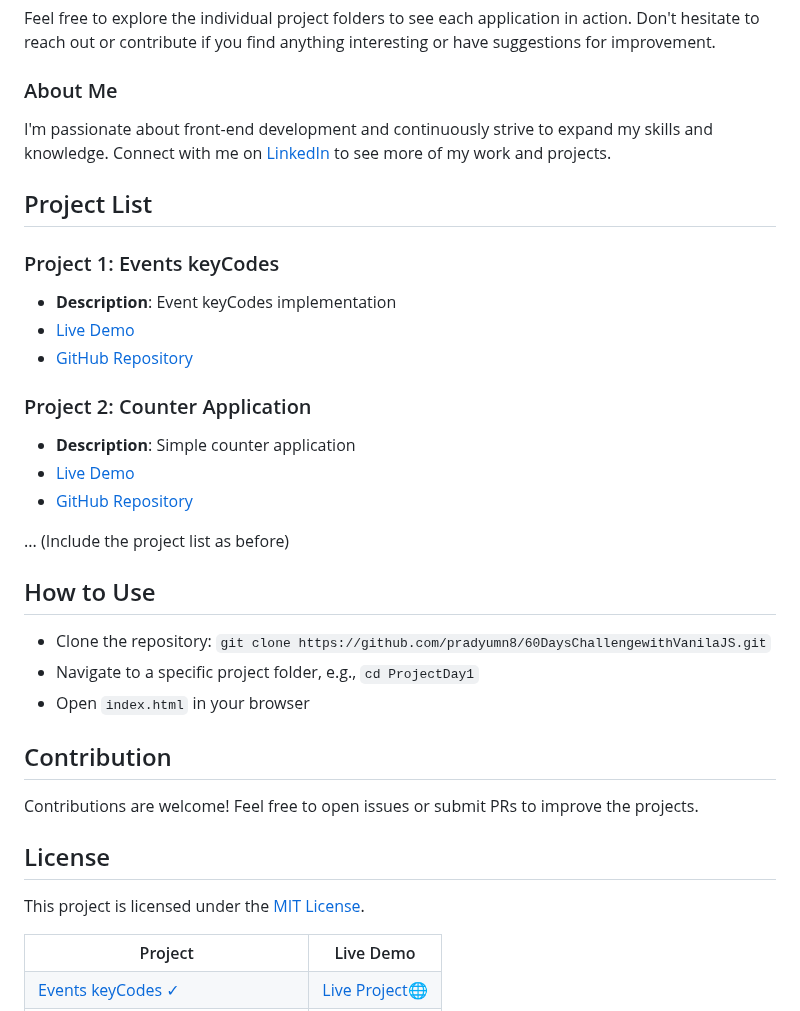
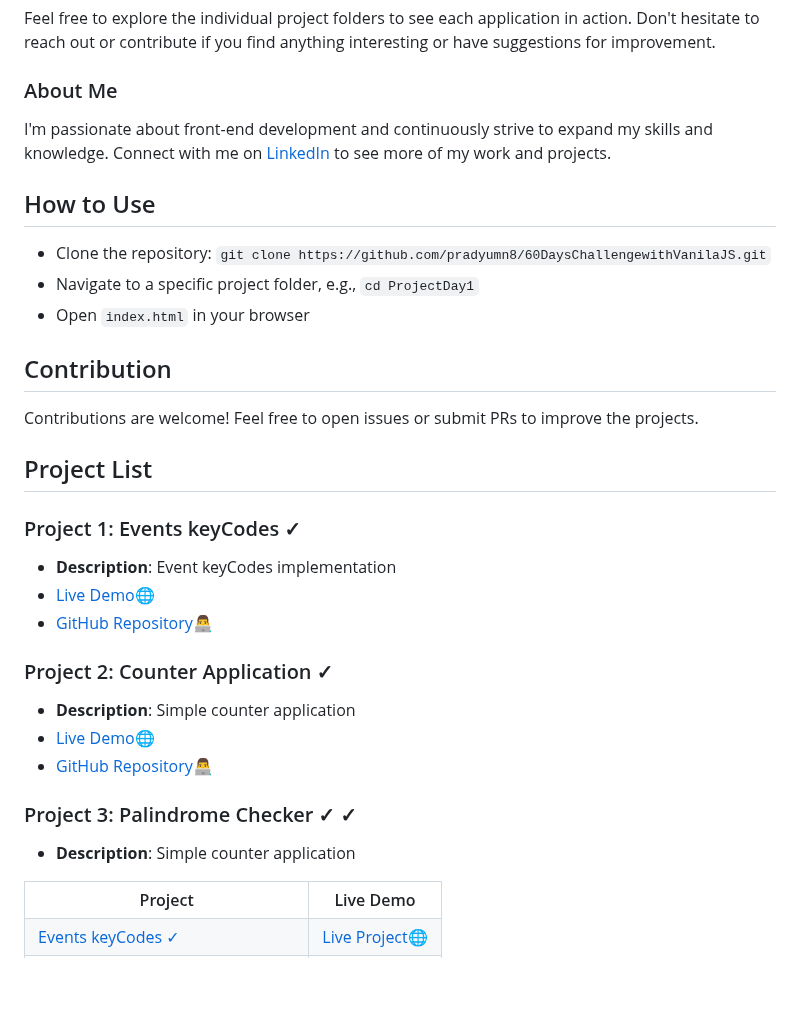
Before and after one commit to pradyumn8/60DaysChallengewithVanilaJS, a Markdown page: README.md, the part around the change. Rendered like a GitHub page; blank space fills up the shorter version.

```diff
--- a/README.md
+++ b/README.md
@@ -9,20 +9,6 @@ Feel free to explore the individual project folders to see each application in a
 ### About Me
 I'm passionate about front-end development and continuously strive to expand my skills and knowledge. Connect with me on [LinkedIn](https://www.linkedin.com/in/pradyumna-v-92a593200/) to see more of my work and projects.
 
-## Project List
-
-### Project 1: Events keyCodes
-- **Description**: Event keyCodes implementation
-- [Live Demo](https://eventskeycode.netlify.app/)
-- [GitHub Repository](https://github.com/pradyumn8/60DaysChallengewithVanilaJS/tree/923c60dfd089dc4cb17b04fb2c78a283b34634ce/ProjectDay1)
-
-### Project 2: Counter Application
-- **Description**: Simple counter application
-- [Live Demo](https://counter-number-application.netlify.app/)
-- [GitHub Repository](https://github.com/pradyumn8/60DaysChallengewithVanilaJS/tree/a5c20198507e0cb5890cb20218ec209bc8ad4e92/ProjectDay2)
-
-... (Include the project list as before)
-
 ## How to Use
 - Clone the repository: `git clone https://github.com/pradyumn8/60DaysChallengewithVanilaJS.git`
 - Navigate to a specific project folder, e.g., `cd ProjectDay1`
@@ -31,9 +17,20 @@ I'm passionate about front-end development and continuously strive to expand my
 ## Contribution
 Contributions are welcome! Feel free to open issues or submit PRs to improve the projects.
 
-## License
-This project is licensed under the [MIT License](LICENSE).
+## Project List
 
+### Project 1: Events keyCodes ✓
+- **Description**: Event keyCodes implementation
+- [Live Demo](https://eventskeycode.netlify.app/)🌐
+- [GitHub Repository](https://github.com/pradyumn8/60DaysChallengewithVanilaJS/tree/923c60dfd089dc4cb17b04fb2c78a283b34634ce/ProjectDay1)👨‍💻
+
+### Project 2: Counter Application ✓
+- **Description**: Simple counter application
+- [Live Demo](https://counter-number-application.netlify.app/)🌐
+- [GitHub Repository](https://github.com/pradyumn8/60DaysChallengewithVanilaJS/tree/a5c20198507e0cb5890cb20218ec209bc8ad4e92/ProjectDay2)👨‍💻
+
+### Project 3: Palindrome Checker ✓ ✓
+- **Description**: Simple counter application
  <table border="1">
         <tr>
             <th>Project</th>
```
